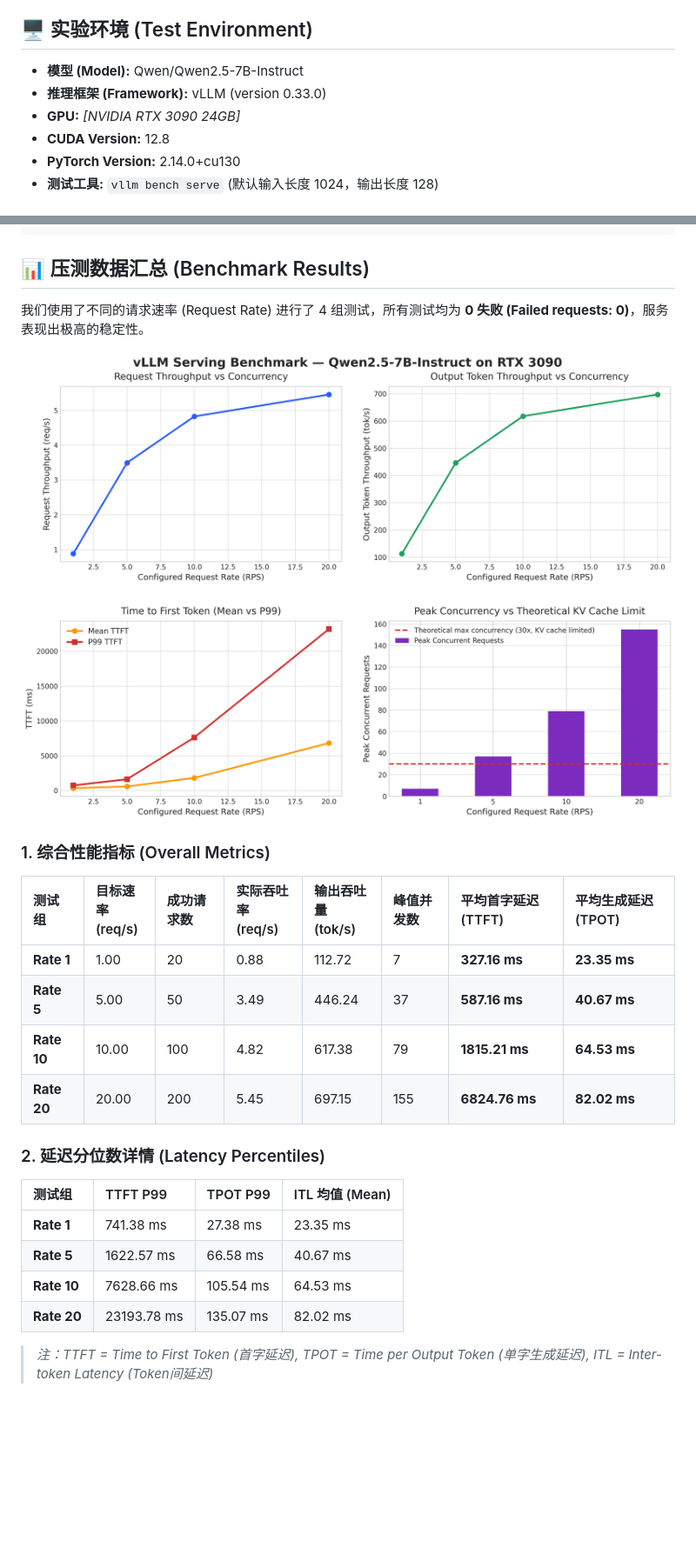
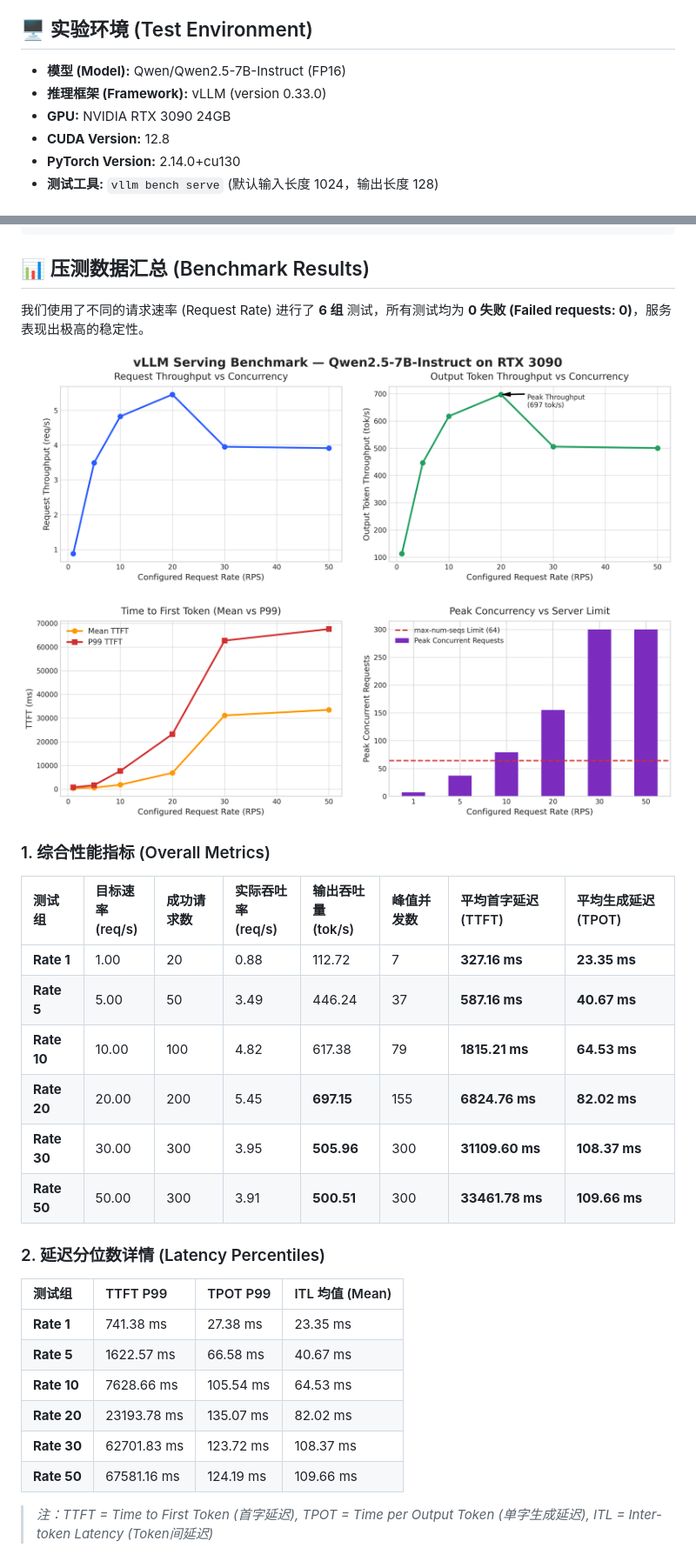
Before and after one commit to xu797/vllm_bench, a Markdown page: README.md, 2 parts joined by grey strips. Shown at 87% size. Rendered like a GitHub page; pictures changed too: bench/vllm_benchmark_rtx3090.png; blank space fills up the shorter version.

```diff
--- a/README.md
+++ b/README.md
@@ -4,9 +4,9 @@
 
 ## 🖥️ 实验环境 (Test Environment)
 
-*   **模型 (Model):** Qwen/Qwen2.5-7B-Instruct
+*   **模型 (Model):** Qwen/Qwen2.5-7B-Instruct (FP16)
 *   **推理框架 (Framework):** vLLM (version 0.33.0)
-*   **GPU:** *[NVIDIA RTX 3090 24GB]*
+*   **GPU:** NVIDIA RTX 3090 24GB
 *   **CUDA Version:** 12.8
 *   **PyTorch Version:** 2.14.0+cu130
 *   **测试工具:** `vllm bench serve` (默认输入长度 1024，输出长度 128)
@@ -23,7 +23,7 @@ vllm serve Qwen/Qwen2.5-7B-Instruct \
 
 ## 📊 压测数据汇总 (Benchmark Results)
 
-我们使用了不同的请求速率 (Request Rate) 进行了 4 组测试，所有测试均为 **0 失败 (Failed requests: 0)**，服务表现出极高的稳定性。
+我们使用了不同的请求速率 (Request Rate) 进行了 **6 组** 测试，所有测试均为 **0 失败 (Failed requests: 0)**，服务表现出极高的稳定性。
 
 ![vLLM Benchmark on RTX 3090](./bench/vllm_benchmark_rtx3090.png)
 
@@ -34,7 +34,9 @@ vllm serve Qwen/Qwen2.5-7B-Instruct \
 | **Rate 1** | 1.00 | 20 | 0.88 | 112.72 | 7 | **327.16 ms** | **23.35 ms** |
 | **Rate 5** | 5.00 | 50 | 3.49 | 446.24 | 37 | **587.16 ms** | **40.67 ms** |
 | **Rate 10** | 10.00 | 100 | 4.82 | 617.38 | 79 | **1815.21 ms** | **64.53 ms** |
-| **Rate 20** | 20.00 | 200 | 5.45 | 697.15 | 155 | **6824.76 ms** | **82.02 ms** |
+| **Rate 20** | 20.00 | 200 | 5.45 | **697.15** | 155 | **6824.76 ms** | **82.02 ms** |
+| **Rate 30** | 30.00 | 300 | 3.95 | **505.96** | 300 | **31109.60 ms** | **108.37 ms** |
+| **Rate 50** | 50.00 | 300 | 3.91 | **500.51** | 300 | **33461.78 ms** | **109.66 ms** |
 
 ### 2. 延迟分位数详情 (Latency Percentiles)
 
@@ -44,6 +46,8 @@ vllm serve Qwen/Qwen2.5-7B-Instruct \
 | **Rate 5** | 1622.57 ms | 66.58 ms | 40.67 ms |
 | **Rate 10** | 7628.66 ms | 105.54 ms | 64.53 ms |
 | **Rate 20** | 23193.78 ms | 135.07 ms | 82.02 ms |
+| **Rate 30** | 62701.83 ms | 123.72 ms | 108.37 ms |
+| **Rate 50** | 67581.16 ms | 124.19 ms | 109.66 ms |
 
 > *注：TTFT = Time to First Token (首字延迟), TPOT = Time per Output Token (单字生成延迟), ITL = Inter-token Latency (Token间延迟)*
 
```
Also changed, not shown: other parts of README.md (+8 -0 lines), scripts/README.md (+18 -0 lines), 13 other files.
